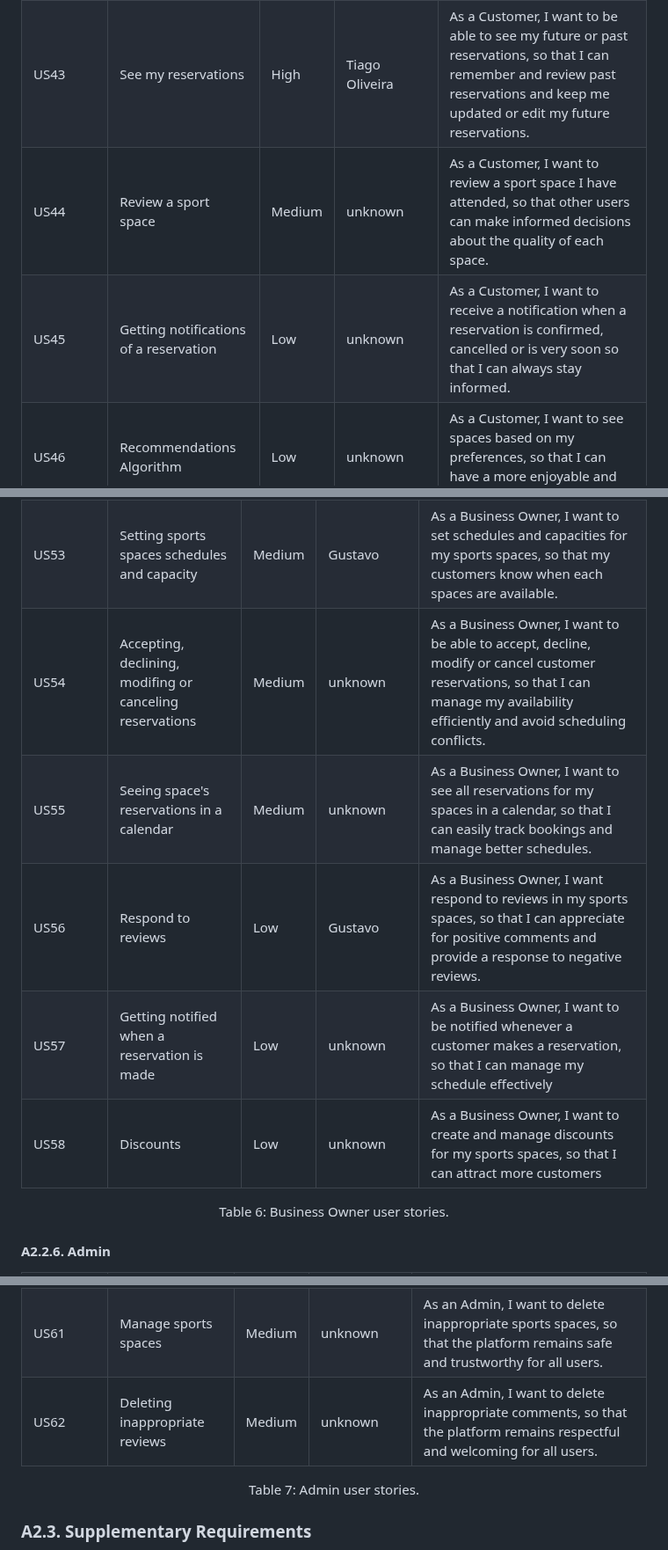
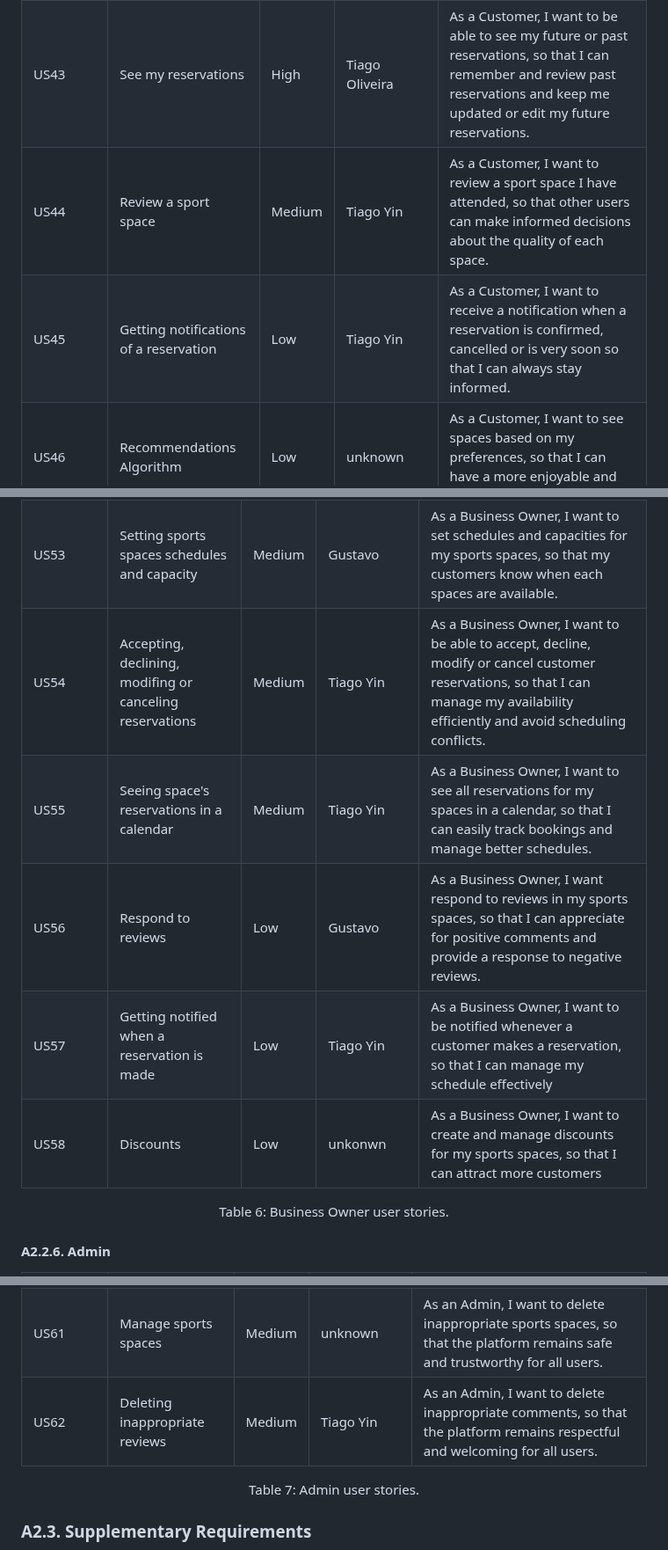
Before and after one commit to FEUP-tiago-repositories/lbaw, a Markdown page: artifacts/ER/ER.md, 3 parts joined by grey strips. Shown at 88% size. Drawn GitHub-style.

```diff
--- a/artifacts/ER/ER.md
+++ b/artifacts/ER/ER.md
@@ -97,8 +97,8 @@ For the _SportsHub_ website, consider the user stories that are presented in the
 | US41       | Edit my future reservation             | High     | Tiago Oliveira    | As a Customer, I want to be able to edit my future reservations, so that I can keep my reservations up-to-date.                                                                 |
 | US42       | Cancel my future reservation           | High     | Tiago Oliveira     | As a Customer, I want to be able to cancel a reservation I made, so that I can free up the space if I am unable to attend.                                                      |
 | US43       | See my reservations                    | High     | Tiago Oliveira    | As a Customer, I want to be able to see my future or past reservations, so that I can remember and review past reservations and keep me updated or edit my future reservations. |
-| US44       | Review a sport space                   | Medium   | unknown     | As a Customer, I want to review a sport space I have attended, so that other users can make informed decisions about the quality of each space.                                 |
-| US45       | Getting notifications of a reservation | Low      | unknown     | As a Customer, I want to receive a notification when a reservation is confirmed, cancelled or is very soon so that I can always stay informed.                                  |
+| US44       | Review a sport space                   | Medium   | Tiago Yin     | As a Customer, I want to review a sport space I have attended, so that other users can make informed decisions about the quality of each space.                                 |
+| US45       | Getting notifications of a reservation | Low      | Tiago Yin     | As a Customer, I want to receive a notification when a reservation is confirmed, cancelled or is very soon so that I can always stay informed.                                  |
 | US46       | Recommendations Algorithm              | Low      | unknown   | As a Customer, I want to see spaces based on my preferences, so that I can have a more enjoyable and personalized experience.                                                   |
 
 <div align="center">
@@ -113,11 +113,11 @@ For the _SportsHub_ website, consider the user stories that are presented in the
 | US51       | Editing sports spaces details                            | High     | Gustavo     | As a Business Owner, I want to be able to edit the details of my spaces, so that customers always have accurate and detailed information to help them decide and book.              |
 | US52       | Delete or hide sports spaces                             | High     | Gustavo     | As a Business Owner, I want to delete or hide sports spaces, so that customers cannot see or try to book spaces that are no longer available.                                       |
 | US53       | Setting sports spaces schedules and capacity             | Medium   | Gustavo     | As a Business Owner, I want to set schedules and capacities for my sports spaces, so that my customers know when each spaces are available.                                         |
-| US54       | Accepting, declining, modifing or canceling reservations | Medium   | unknown     | As a Business Owner, I want to be able to accept, decline, modify or cancel customer reservations, so that I can manage my availability efficiently and avoid scheduling conflicts. |
-| US55       | Seeing space's reservations in a calendar                | Medium   | unknown   | As a Business Owner, I want to see all reservations for my spaces in a calendar, so that I can easily track bookings and manage better schedules.                                   |
+| US54       | Accepting, declining, modifing or canceling reservations | Medium   | Tiago Yin     | As a Business Owner, I want to be able to accept, decline, modify or cancel customer reservations, so that I can manage my availability efficiently and avoid scheduling conflicts. |
+| US55       | Seeing space's reservations in a calendar                | Medium   | Tiago Yin   | As a Business Owner, I want to see all reservations for my spaces in a calendar, so that I can easily track bookings and manage better schedules.                                   |
 | US56       | Respond to reviews                                       | Low      | Gustavo     | As a Business Owner, I want respond to reviews in my sports spaces, so that I can appreciate for positive comments and provide a response to negative reviews.                      |
-| US57       | Getting notified when a reservation is made              | Low      | unknown    | As a Business Owner, I want to be notified whenever a customer makes a reservation, so that I can manage my schedule effectively                                                    |
-| US58       | Discounts                                                | Low      | unknown    | As a Business Owner, I want to create and manage discounts for my sports spaces, so that I can attract more customers                                                               |
+| US57       | Getting notified when a reservation is made              | Low      | Tiago Yin    | As a Business Owner, I want to be notified whenever a customer makes a reservation, so that I can manage my schedule effectively                                                    |
+| US58       | Discounts                                                | Low      | unkonwn    | As a Business Owner, I want to create and manage discounts for my sports spaces, so that I can attract more customers                                                               |
 
 <div align="center">
   <p>Table 6: Business Owner user stories.</p>
@@ -129,7 +129,7 @@ For the _SportsHub_ website, consider the user stories that are presented in the
 | ---------- | ------------------------------ | -------- | ----------- | ---------------------------------------------------------------------------------------------------------------------------------------- |
 | US60       | Manage users accounts          | Medium   | unknown    | As an Admin, I want to manage user accounts, so that I can maintain control over access, ensure security, and keep the system organized. |
 | US61       | Manage sports spaces           | Medium   | unknown   | As an Admin, I want to delete inappropriate sports spaces, so that the platform remains safe and trustworthy for all users.              |
-| US62       | Deleting inappropriate reviews | Medium   | unknown    | As an Admin, I want to delete inappropriate comments, so that the platform remains respectful and welcoming for all users.               |
+| US62       | Deleting inappropriate reviews | Medium   | Tiago Yin    | As an Admin, I want to delete inappropriate comments, so that the platform remains respectful and welcoming for all users.               |
 
 <div align="center">
   <p>Table 7: Admin user stories.</p>
```
